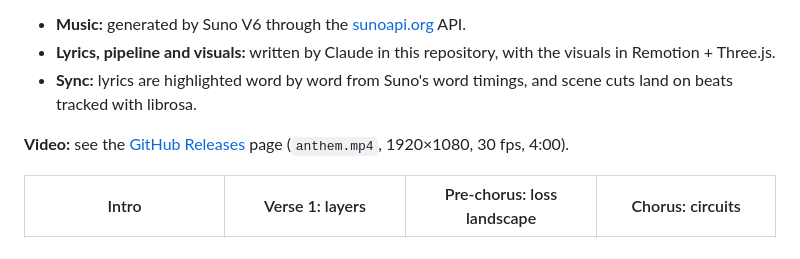
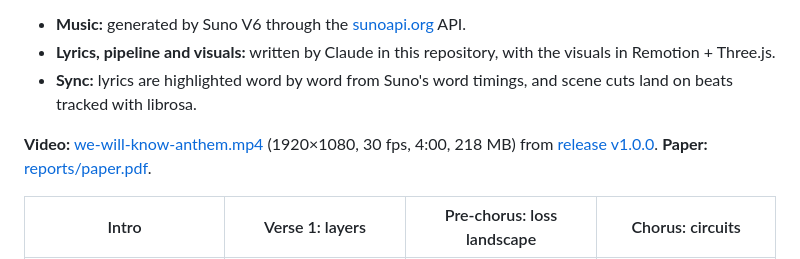
Before and after one commit to BurnyCoder/ambitious-science-of-information-processing-anthem, a Markdown page: README.md, the part around the change. Rendered like a GitHub page.

Commit message:
Link the v1.0.0 release video and paper from the README

```diff
--- a/README.md
+++ b/README.md
@@ -5,7 +5,7 @@ An original song plus a music video in which **every frame is drawn in code**. T
 - **Lyrics, pipeline and visuals:** written by Claude in this repository, with the visuals in Remotion + Three.js.
 - **Sync:** lyrics are highlighted word by word from Suno's word timings, and scene cuts land on beats tracked with librosa.
 
-**Video:** see the [GitHub Releases](https://github.com/BurnyCoder/ambitious-science-of-information-processing-anthem/releases) page (`anthem.mp4`, 1920×1080, 30 fps, 4:00).
+**Video:** [we-will-know-anthem.mp4](https://github.com/BurnyCoder/ambitious-science-of-information-processing-anthem/releases/download/v1.0.0/we-will-know-anthem.mp4) (1920×1080, 30 fps, 4:00, 218 MB) from [release v1.0.0](https://github.com/BurnyCoder/ambitious-science-of-information-processing-anthem/releases/tag/v1.0.0). **Paper:** [reports/paper.pdf](reports/paper.pdf).
 
 | Intro | Verse 1: layers | Pre-chorus: loss landscape | Chorus: circuits |
 |---|---|---|---|
```
